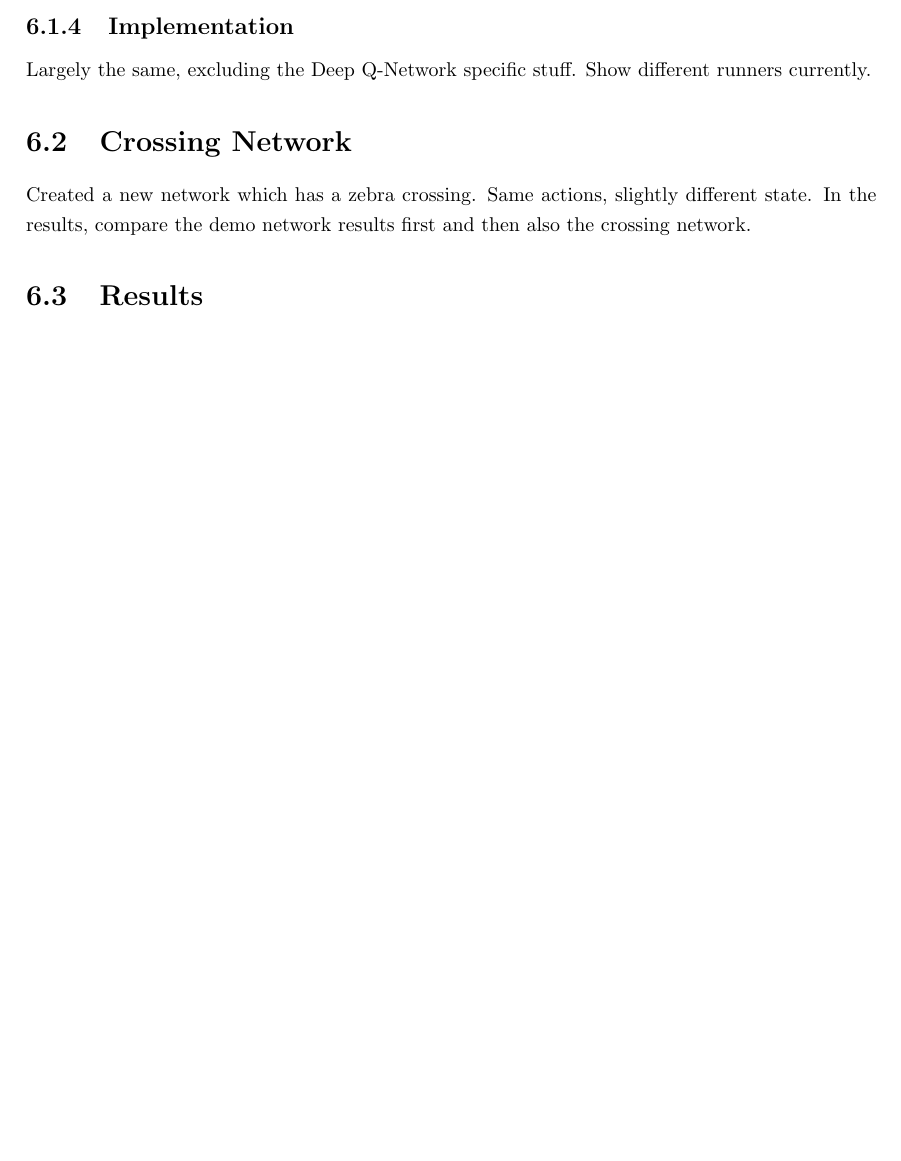
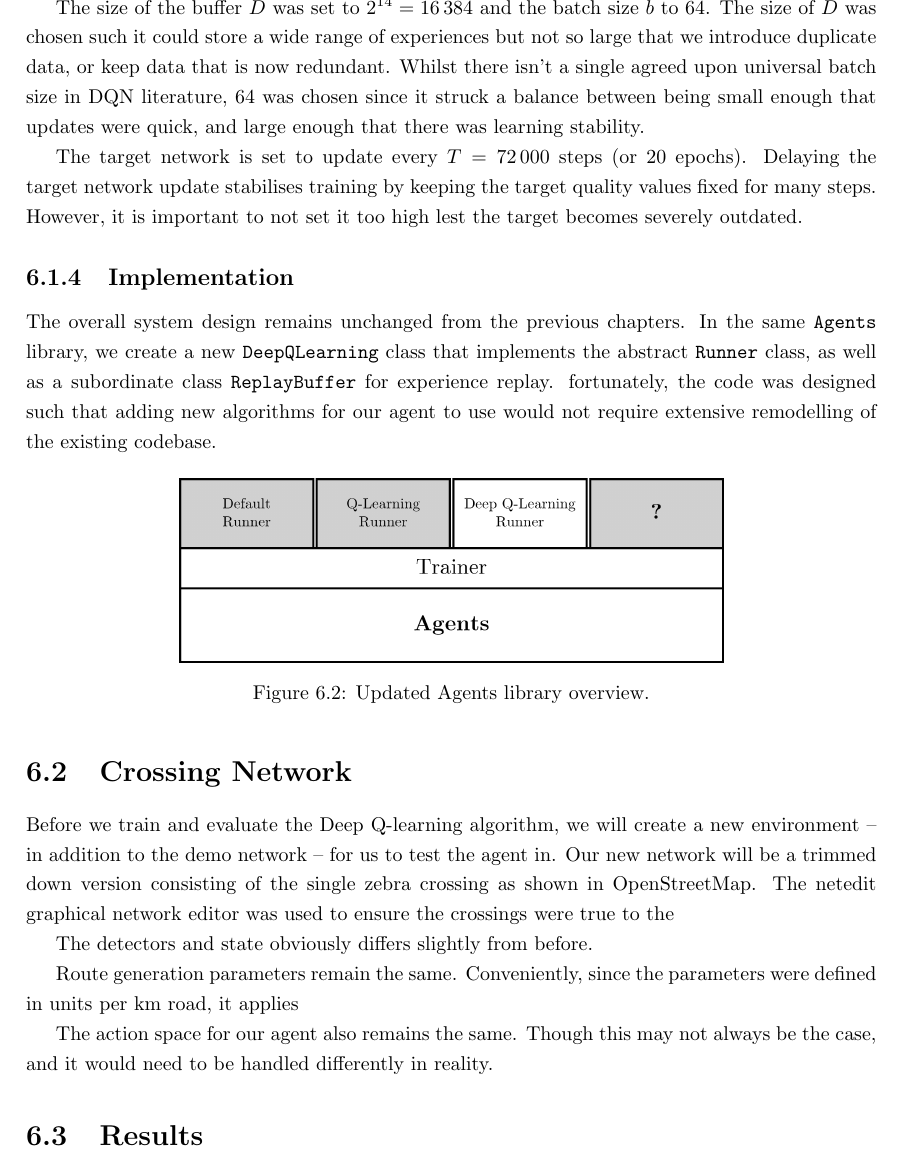
Before and after one commit to abmu/comp29-project, a LaTeX thesis (report/thesis/project_report.tex): part of page 35 of 41 before the commit and part of page 35 of 42 after it, cut at the place of the change, the shorter picture padded with empty space. Compiled offline with pdfLaTeX.

Commit message:
Started crossing network section

```diff
--- a/report/thesis/project_report.tex
+++ b/report/thesis/project_report.tex
@@ -1106,22 +1106,30 @@ The gradient descent (i.e.\ the algorithm used to minimise the loss function) is
 
 $$L(\theta) = \frac{1}{b} \sum_{i=1}^{b} \left(y_i - Q(s_i, a_i; \theta)\right)^2$$
 
-% Batch size = 64
-% A common trade-off: small enough to update frequently (good for stability) but large enough to reduce gradient variance. 64 is a standard value in DQN literature (Mnih et al., 2015) and works well for many environments.
+The size of the buffer $D$ was set to $2^{14}=16\,384$ and the batch size $b$ to $64$. The size of $D$ was chosen such it could store a wide range of experiences but not so large that we introduce duplicate data, or keep data that is now redundant. Whilst there isn't a single agreed upon universal batch size in DQN literature, $64$ was chosen since it struck a balance between being small enough that updates were quick, and large enough that there was learning stability.
 
-% Buffer size = 16,384
-% Large enough to store diverse experiences (breaking correlations between consecutive samples) but not so large that the network learns from very outdated transitions. This size is typical for many DQN implementations.
-
-% Target update = 72,000 steps
-% Delaying the target network update stabilises training by keeping the target Q-values fixed for many steps. 72,000 is quite long (~several episodes), chosen here likely because your episode durations are short, so this prevents the target from drifting too quickly. Standard DQN often uses 10,000–20,000 steps, but longer periods can help in noisy or sparse reward settings.
+The target network is set to update every $T=72\,000$ steps (or 20 epochs). Delaying the target network update stabilises training by keeping the target quality values fixed for many steps. However, it is important to not set it too high lest the target becomes severely outdated.
 
 \subsection{Implementation}
 
-Largely the same, excluding the Deep Q-Network specific stuff. Show different runners currently.
+The overall system design remains unchanged from the previous chapters. In the same \texttt{Agents} library, we create a new \texttt{DeepQLearning} class that implements the abstract \texttt{Runner} class, as well as a subordinate class \texttt{ReplayBuffer} for experience replay. fortunately, the code was designed such that adding new algorithms for our agent to use would not require extensive remodelling of the existing codebase.
+
+\begin{figure}[H]
+    \centering
+    \includegraphics[width=0.64\textwidth]{images/implementation_crossing.png}
+    \caption{Updated Agents library overview.}
+    \label{fig:implementation_crossing}
+\end{figure}
 
 \section{Crossing Network}
 
-Created a new network which has a zebra crossing. Same actions, slightly different state. In the results, compare the demo network results first and then also the crossing network.
+Before we train and evaluate the Deep Q-learning algorithm, we will create a new environment -- in addition to the demo network -- for us to test the agent in. Our new network will be a trimmed down version consisting of the single zebra crossing as shown in OpenStreetMap. The netedit graphical network editor was used to ensure the crossings were true to the
+
+The detectors and state obviously differs slightly from before.
+
+Route generation parameters remain the same. Conveniently, since the parameters were defined in units per km road, it applies
+
+The action space for our agent also remains the same. Though this may not always be the case, and it would need to be handled differently in reality.
 
 \section{Results}
 
```
Also changed, not shown: report/thesis/images/implementation_crossing.png (added).
